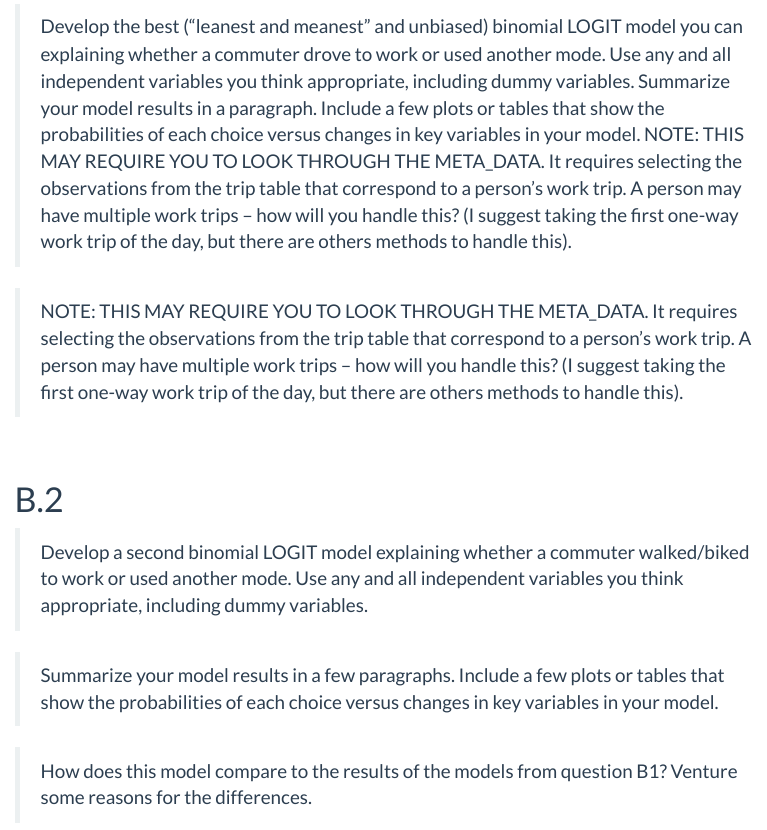
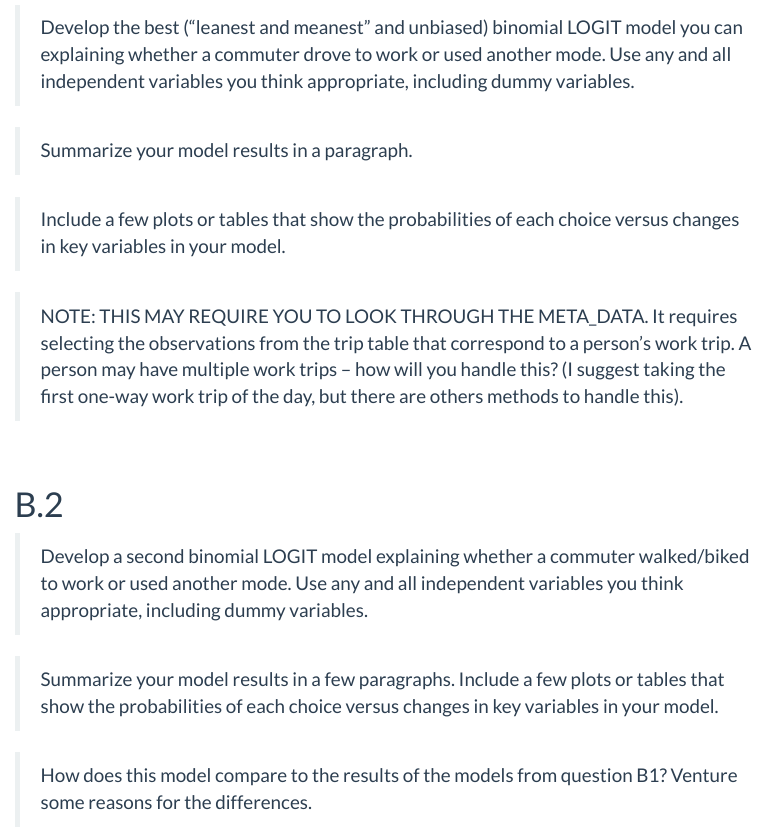
Before and after one commit to c-townsley/pbn_a3_repo, an R Markdown document (R/pbn_a3_master.Rmd): the page in a window 1100 px wide, from 2350 px down before the commit and from 2510 px down after it, so that both start at the same text. Rendered offline with R 4.5, knitr and Pandoc, with nearby package versions; folded parts are opened; some code elsewhere in the file could not run offline; menus at the side of the page are left out.

Commit message:
part b setup

```diff
--- a/R/pbn_a3_master.Rmd
+++ b/R/pbn_a3_master.Rmd
@@ -112,12 +116,10 @@ b_dat <- read_csv("https://raw.githubusercontent.com/c-townsley/pbn_a3_repo/main
 >Develop the best (“leanest and meanest” and unbiased) binomial LOGIT model you
 can explaining whether a commuter drove to work or used another mode. Use any
 and all independent variables you think appropriate, including dummy variables.
-Summarize your model results in a paragraph. Include a few plots or tables that
-show the probabilities of each choice versus changes in key variables in your model.
-NOTE: THIS MAY REQUIRE YOU TO LOOK THROUGH THE META_DATA. It requires
-selecting the observations from the trip table that correspond to a person’s work trip. A
-person may have multiple work trips – how will you handle this? (I suggest taking the first
-one-way work trip of the day, but there are others methods to handle this).
+
+>Summarize your model results in a paragraph.
+
+>Include a few plots or tables that show the probabilities of each choice versus changes in key variables in your model.
 
 >NOTE: THIS MAY REQUIRE YOU TO LOOK THROUGH THE META_DATA. It requires
 selecting the observations from the trip table that correspond to a person’s work trip. A
```
Also changed, not shown: R/pbn_a3_master.Rmd (6 more changed lines).
